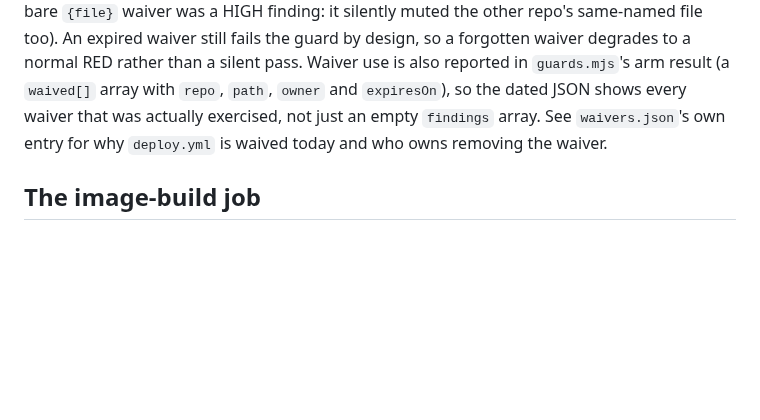
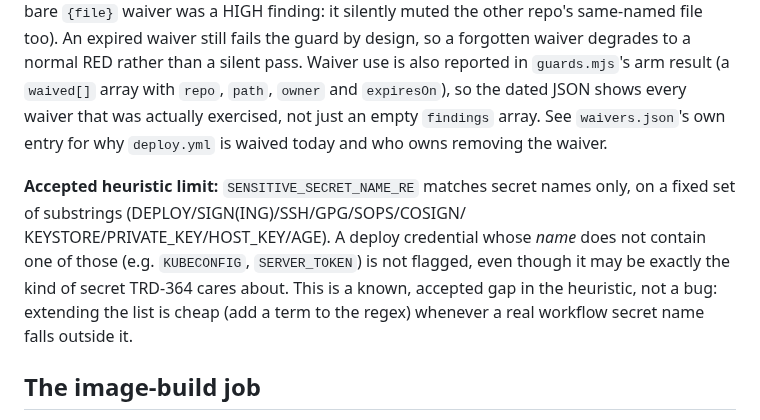
Before and after one commit to Hello-N00del/gremion, a Markdown page: scripts/ci-local/README.md, the part around the change. GitHub-like rendering; blank space fills up the shorter version.

Commit message:
docs(ci-local): note SENSITIVE_SECRET_NAME_RE's accepted heuristic limit
runner-policy.mjs's secret-name regex only catches names containing a
fixed set of substrings; a deploy credential named e.g. KUBECONFIG or
SERVER_TOKEN goes undetected. This was flagged as a review INFO item
with no code change requested — document it in README.md as an
accepted, known gap so a future reader does not mistake it for an
oversight.

```diff
--- a/scripts/ci-local/README.md
+++ b/scripts/ci-local/README.md
@@ -186,6 +186,15 @@ was actually exercised, not just an empty `findings` array. See
 `waivers.json`'s own entry for why `deploy.yml` is waived today and who owns
 removing the waiver.
 
+**Accepted heuristic limit:** `SENSITIVE_SECRET_NAME_RE` matches secret names
+only, on a fixed set of substrings (DEPLOY/SIGN(ING)/SSH/GPG/SOPS/COSIGN/
+KEYSTORE/PRIVATE_KEY/HOST_KEY/AGE). A deploy credential whose *name* does not
+contain one of those (e.g. `KUBECONFIG`, `SERVER_TOKEN`) is not flagged, even
+though it may be exactly the kind of secret TRD-364 cares about. This is a
+known, accepted gap in the heuristic, not a bug: extending the list is cheap
+(add a term to the regex) whenever a real workflow secret name falls outside
+it.
+
 ## The image-build job
 
 "The image-build job" (TRD-342) is the existing `docker-build` jobs, which
```
